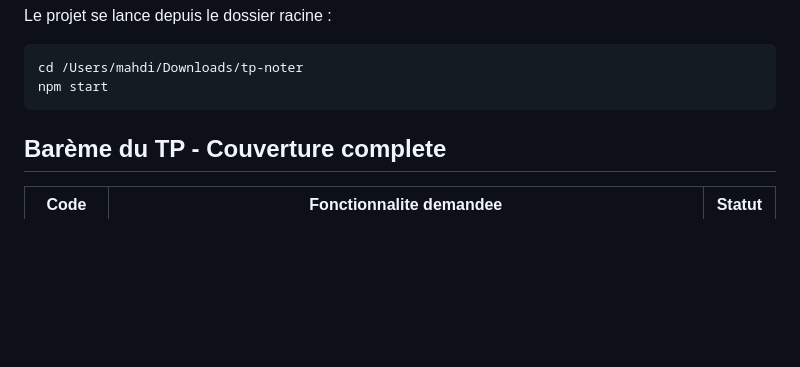
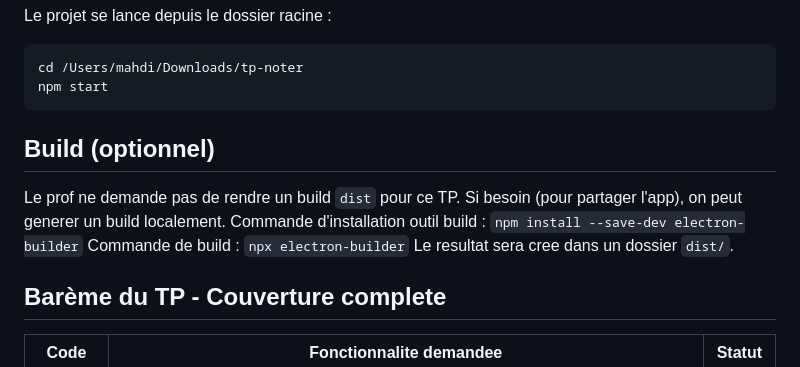
Before and after one commit to mahdiwhb/tp-ELECTRON, a Markdown page: README.md, the part around the change. Rendered like a GitHub page; blank space fills up the shorter version.

Commit message:
add optional build instructions in README

````diff
--- a/README.md
+++ b/README.md
@@ -30,6 +30,14 @@ Le projet se lance depuis le dossier racine :
 cd /Users/mahdi/Downloads/tp-noter
 npm start
 ```
+
+## Build (optionnel)
+
+Le prof ne demande pas de rendre un build `dist` pour ce TP.
+Si besoin (pour partager l'app), on peut generer un build localement.
+Commande d'installation outil build : `npm install --save-dev electron-builder`
+Commande de build : `npx electron-builder`
+Le resultat sera cree dans un dossier `dist/`.
 
 ## Barème du TP - Couverture complete
 
````
